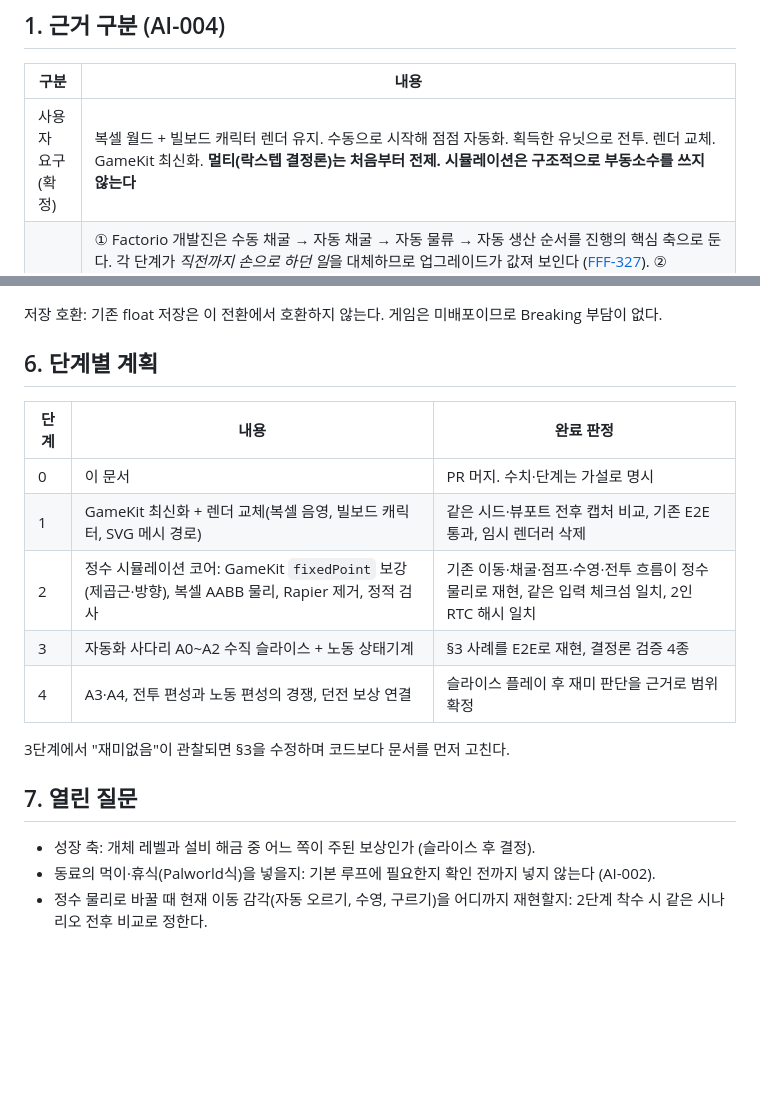
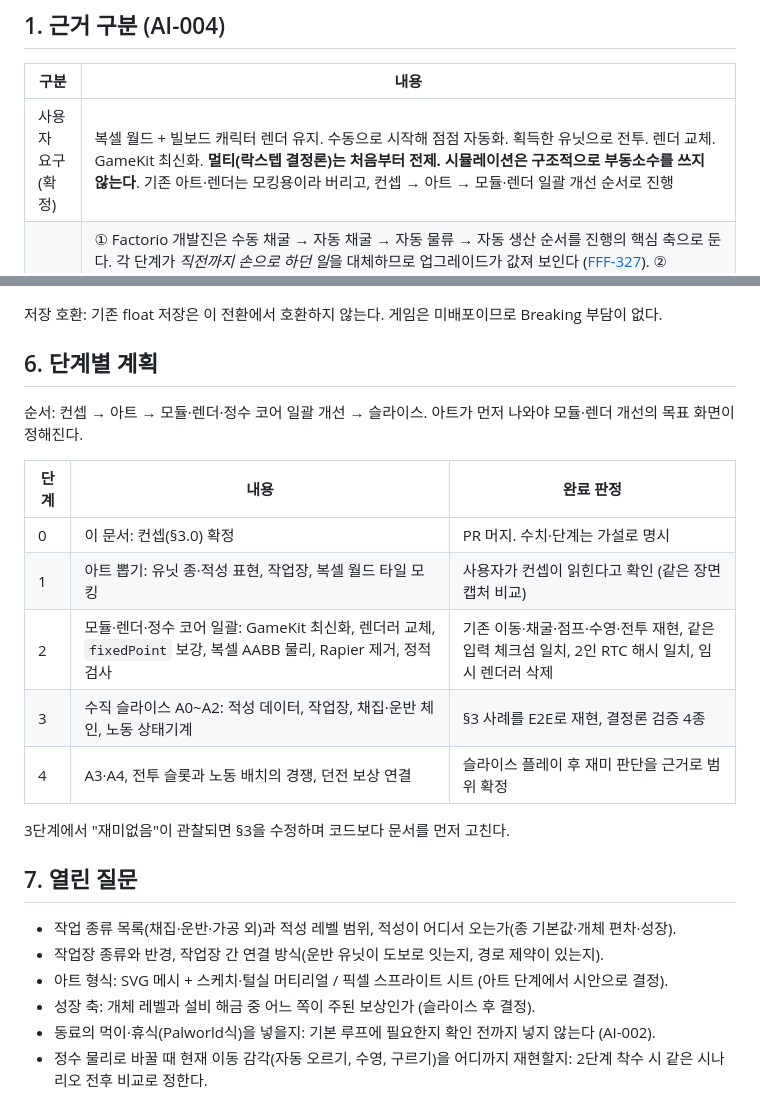
Before and after one commit to byh-playground/bloom-digmori, a Markdown page: docs/game-design.md, 2 parts joined by grey strips. Drawn GitHub-style; blank space fills up the shorter version.

```diff
--- a/docs/game-design.md
+++ b/docs/game-design.md
@@ -8,7 +8,7 @@
 
 | 구분 | 내용 |
 |---|---|
-| 사용자 요구 (확정) | 복셀 월드 + 빌보드 캐릭터 렌더 유지. 수동으로 시작해 점점 자동화. 획득한 유닛으로 전투. 렌더 교체. GameKit 최신화. **멀티(락스텝 결정론)는 처음부터 전제. 시뮬레이션은 구조적으로 부동소수를 쓰지 않는다** |
+| 사용자 요구 (확정) | 복셀 월드 + 빌보드 캐릭터 렌더 유지. 수동으로 시작해 점점 자동화. 획득한 유닛으로 전투. 렌더 교체. GameKit 최신화. **멀티(락스텝 결정론)는 처음부터 전제. 시뮬레이션은 구조적으로 부동소수를 쓰지 않는다**. 기존 아트·렌더는 모킹용이라 버리고, 컨셉 → 아트 → 모듈·렌더 일괄 개선 순서로 진행 |
 | 조사로 확인 | ① Factorio 개발진은 수동 채굴 → 자동 채굴 → 자동 물류 → 자동 생산 순서를 진행의 핵심 축으로 둔다. 각 단계가 *직전까지 손으로 하던 일*을 대체하므로 업그레이드가 값져 보인다 ([FFF-327](https://factorio.com/blog/post/fff-327)). ② Palworld는 개체마다 작업 적성이 있고 적성 등급이 높을수록 작업이 효율적이다. 거점은 통나무·채석처럼 단순한 생산에서 시작해 자동 제작으로 간다는 안내가 많다. 월드가 로드된 동안만 일하고, 먹이·휴식이 필요하다 ([Mobalytics](https://mobalytics.gg/gamebase/guides/palworld-base-pal-guide), [HostedGG](https://hostedgg.com/blog/palworld-base-building-guide)). ③ Rapier JS 빌드는 같은 빌드·같은 timestep에서 교차 플랫폼 결정론을 주장하지만 내부는 부동소수이고, `Math.sin/cos` 같은 초월함수는 플랫폼마다 다를 수 있다([Rapier 결정론](https://rapier.rs/docs/user_guides/javascript/determinism)). 이 게임은 결정론을 라이브러리의 보증에 맡기지 않고 **시뮬레이션 상태를 정수·고정소수로 둔다**(사용자 확정, §5) |
 | 이번 초안 | 아래 2~6절 전체 |
 | 미확인 | 서로 다른 브라우저·OS 조합의 실제 비트 일치(현재 검증은 동일 PC 2인 RTC까지). Palworld 세부 수치는 2차 가이드 위주라 설계 근거로만 쓴다 |
@@ -83,18 +106,23 @@ to-be: 정수 AABB ── 복셀 충돌(정수 축 해소) ──▶ 위치/속
 
 ## 6. 단계별 계획
 
+순서: 컨셉 → 아트 → 모듈·렌더·정수 코어 일괄 개선 → 슬라이스. 아트가 먼저 나와야 모듈·렌더 개선의 목표 화면이 정해진다.
+
 | 단계 | 내용 | 완료 판정 |
 |---|---|---|
-| 0 | 이 문서 | PR 머지. 수치·단계는 가설로 명시 |
-| 1 | GameKit 최신화 + 렌더 교체(복셀 음영, 빌보드 캐릭터, SVG 메시 경로) | 같은 시드·뷰포트 전후 캡처 비교, 기존 E2E 통과, 임시 렌더러 삭제 |
-| 2 | 정수 시뮬레이션 코어: GameKit `fixedPoint` 보강(제곱근·방향), 복셀 AABB 물리, Rapier 제거, 정적 검사 | 기존 이동·채굴·점프·수영·전투 흐름이 정수 물리로 재현, 같은 입력 체크섬 일치, 2인 RTC 해시 일치 |
-| 3 | 자동화 사다리 A0~A2 수직 슬라이스 + 노동 상태기계 | §3 사례를 E2E로 재현, 결정론 검증 4종 |
-| 4 | A3·A4, 전투 편성과 노동 편성의 경쟁, 던전 보상 연결 | 슬라이스 플레이 후 재미 판단을 근거로 범위 확정 |
+| 0 | 이 문서: 컨셉(§3.0) 확정 | PR 머지. 수치·단계는 가설로 명시 |
+| 1 | 아트 뽑기: 유닛 종·적성 표현, 작업장, 복셀 월드 타일 모킹 | 사용자가 컨셉이 읽힌다고 확인 (같은 장면 캡처 비교) |
+| 2 | 모듈·렌더·정수 코어 일괄: GameKit 최신화, 렌더러 교체, `fixedPoint` 보강, 복셀 AABB 물리, Rapier 제거, 정적 검사 | 기존 이동·채굴·점프·수영·전투 재현, 같은 입력 체크섬 일치, 2인 RTC 해시 일치, 임시 렌더러 삭제 |
+| 3 | 수직 슬라이스 A0~A2: 적성 데이터, 작업장, 채집·운반 체인, 노동 상태기계 | §3 사례를 E2E로 재현, 결정론 검증 4종 |
+| 4 | A3·A4, 전투 슬롯과 노동 배치의 경쟁, 던전 보상 연결 | 슬라이스 플레이 후 재미 판단을 근거로 범위 확정 |
 
 3단계에서 "재미없음"이 관찰되면 §3을 수정하며 코드보다 문서를 먼저 고친다.
 
 ## 7. 열린 질문
 
+- 작업 종류 목록(채집·운반·가공 외)과 적성 레벨 범위, 적성이 어디서 오는가(종 기본값·개체 편차·성장).
+- 작업장 종류와 반경, 작업장 간 연결 방식(운반 유닛이 도보로 잇는지, 경로 제약이 있는지).
+- 아트 형식: SVG 메시 + 스케치·털실 머티리얼 / 픽셀 스프라이트 시트 (아트 단계에서 시안으로 결정).
 - 성장 축: 개체 레벨과 설비 해금 중 어느 쪽이 주된 보상인가 (슬라이스 후 결정).
 - 동료의 먹이·휴식(Palworld식)을 넣을지: 기본 루프에 필요한지 확인 전까지 넣지 않는다 (AI-002).
 - 정수 물리로 바꿀 때 현재 이동 감각(자동 오르기, 수영, 구르기)을 어디까지 재현할지: 2단계 착수 시 같은 시나리오 전후 비교로 정한다.
```
Also changed, not shown: other parts of docs/game-design.md (+35 -12 lines).
